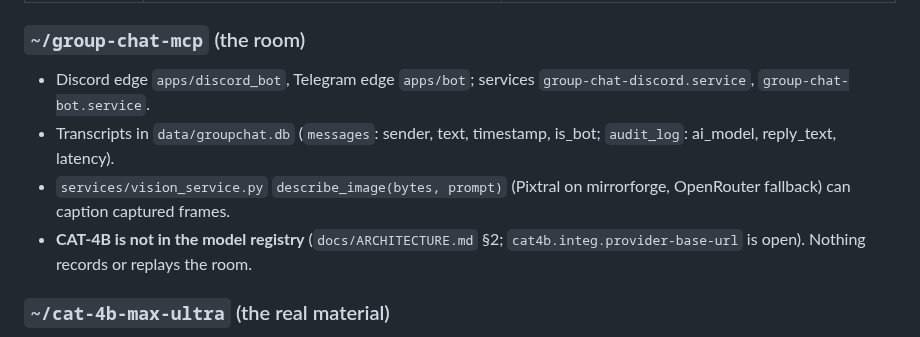
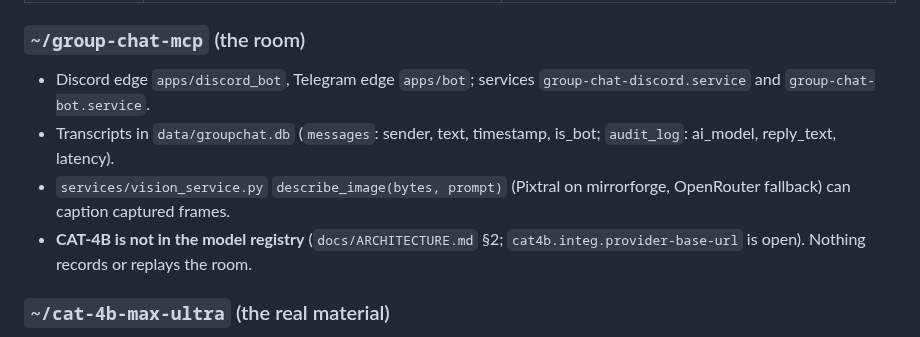
Before and after one commit to MirrorEthic/cat-4b-max-ultra, a Markdown page: docs/VIDEO_PRODUCTION.md, the part around the change. GitHub-like rendering.

Commit message:
docs: wrap the group-chat bullets in the video map
Co-Authored-By: Claude Fable 5.1 <noreply@anthropic.com>
Claude-Session: https://claude.ai/code/session_01CCKwQSFjAm5SBMUJzmcwPq

```diff
--- a/docs/VIDEO_PRODUCTION.md
+++ b/docs/VIDEO_PRODUCTION.md
@@ -53,10 +53,14 @@ is the product repo and only points there.
 
 ### `~/group-chat-mcp` (the room)
 
-- Discord edge `apps/discord_bot`, Telegram edge `apps/bot`; services `group-chat-discord.service`, `group-chat-bot.service`.
-- Transcripts in `data/groupchat.db` (`messages`: sender, text, timestamp, is_bot; `audit_log`: ai_model, reply_text, latency).
-- `services/vision_service.py` `describe_image(bytes, prompt)` (Pixtral on mirrorforge, OpenRouter fallback) can caption captured frames.
-- **CAT-4B is not in the model registry** (`docs/ARCHITECTURE.md` §2; `cat4b.integ.provider-base-url` is open). Nothing records or replays the room.
+- Discord edge `apps/discord_bot`, Telegram edge `apps/bot`; services `group-chat-discord.service` and
+  `group-chat-bot.service`.
+- Transcripts in `data/groupchat.db` (`messages`: sender, text, timestamp, is_bot; `audit_log`: ai_model,
+  reply_text, latency).
+- `services/vision_service.py` `describe_image(bytes, prompt)` (Pixtral on mirrorforge, OpenRouter fallback) can
+  caption captured frames.
+- **CAT-4B is not in the model registry** (`docs/ARCHITECTURE.md` §2; `cat4b.integ.provider-base-url` is open).
+  Nothing records or replays the room.
 
 ### `~/cat-4b-max-ultra` (the real material)
 
```
